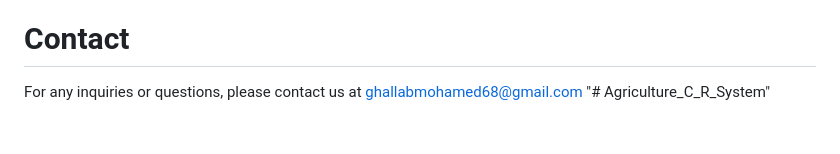
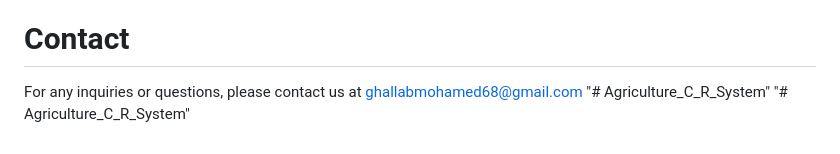
Before and after one commit to MOHAMEDGHALLB/Agriculture_C_R_System, a Markdown page: README.md, the part around the change. Drawn GitHub-style.

```diff
--- a/README.md
+++ b/README.md
@@ -37,3 +37,4 @@ We would like to express our gratitude to the agricultural research community, f
 # Contact
 For any inquiries or questions, please contact us at ghallabmohamed68@gmail.com
 "# Agriculture_C_R_System"
+"# Agriculture_C_R_System"
```
